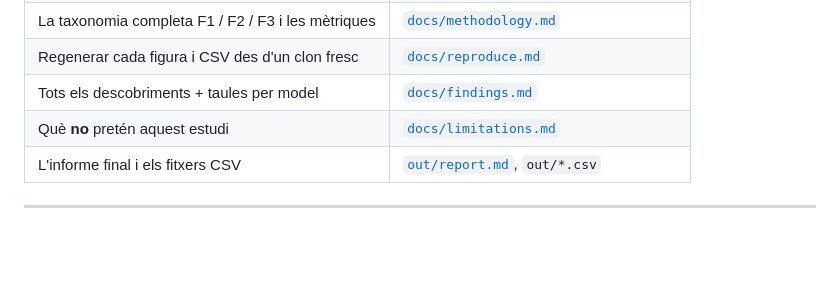
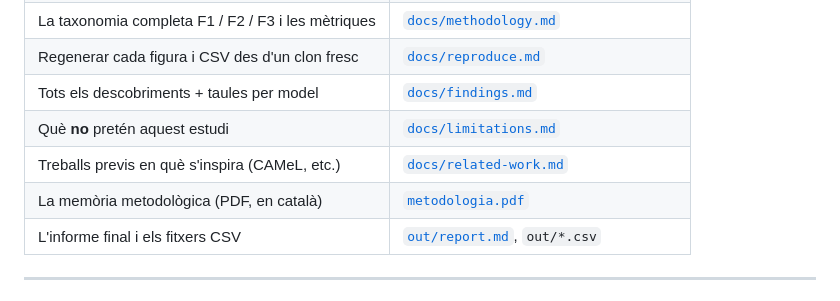
Before and after one commit to xaviviro/coca-is-not-cocaine, a Markdown page: README.md, the part around the change. Rendered like a GitHub page; blank space fills up the shorter version.

Commit message:
Add related work + Catalan methodology PDF

```diff
--- a/README.md
+++ b/README.md
@@ -156,6 +156,8 @@ selecció i l'advertiment sobre la circularitat (mitigada).
 | Regenerar cada figura i CSV des d'un clon fresc            | [`docs/reproduce.md`](docs/reproduce.md)                   |
 | Tots els descobriments + taules per model                  | [`docs/findings.md`](docs/findings.md)                     |
 | Què **no** pretén aquest estudi                            | [`docs/limitations.md`](docs/limitations.md)               |
+| Treballs previs en què s'inspira (CAMeL, etc.)             | [`docs/related-work.md`](docs/related-work.md)             |
+| La memòria metodològica (PDF, en català)                   | [`metodologia.pdf`](metodologia.pdf)                       |
 | L'informe final i els fitxers CSV                          | [`out/report.md`](out/report.md), `out/*.csv`              |
 
 ---
```
Also changed, not shown: docs/related-work.md (added, +114 -0 lines).
